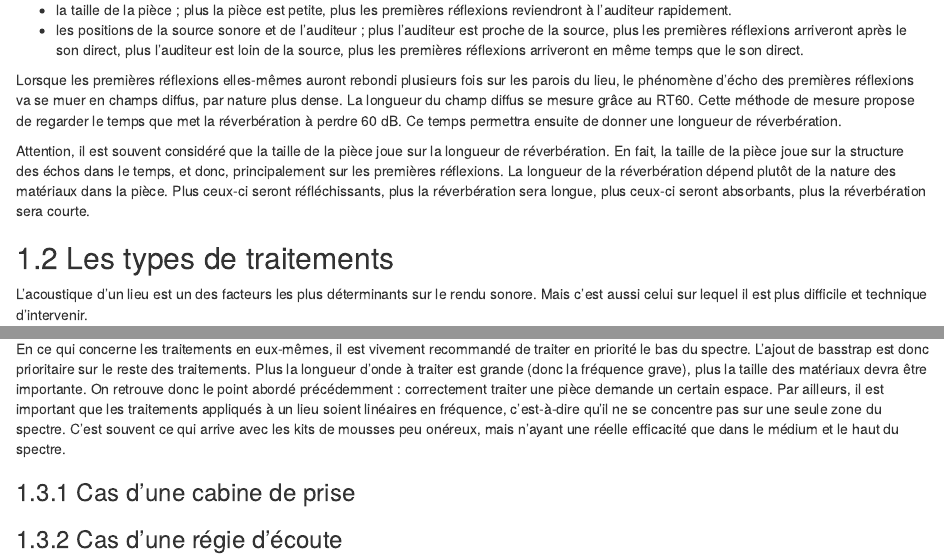
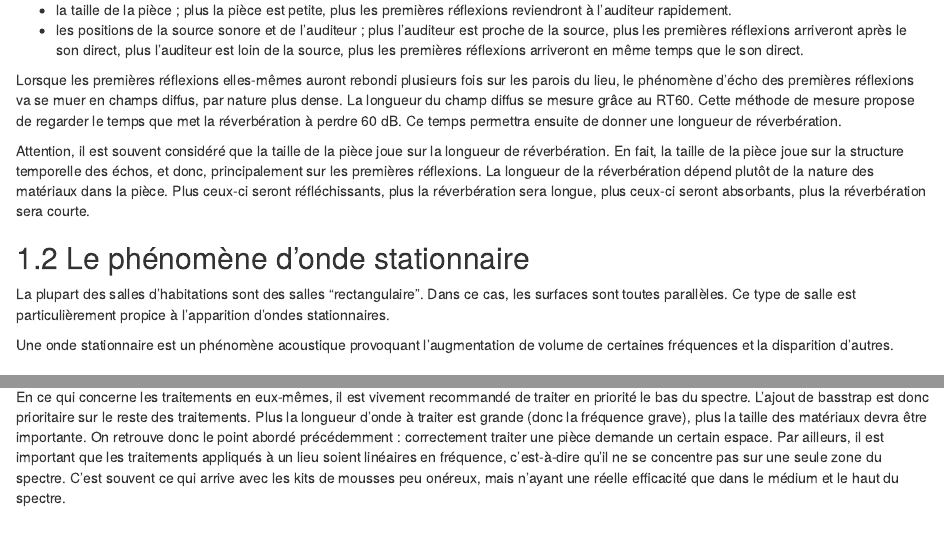
Before and after one commit to jpecquais/doc-technique-son, an R Markdown document (02-l_acoustique_des_salles.Rmd): the page in a window 1100 px wide, from 290 px down, and a second part further down, joined at a grey line. Rendered offline with R 4.5, knitr and Pandoc, with nearby package versions; drawn as R Markdown's standard HTML page in place of the format the file asks for.

Commit message:
continue acoustic part

```diff
--- a/02-l_acoustique_des_salles.Rmd
+++ b/02-l_acoustique_des_salles.Rmd
@@ -13,7 +13,13 @@ Les premières réflexions sont les premiers rebonds d’une onde sonore sur les
 
 Lorsque les premières réflexions elles-mêmes auront rebondi plusieurs fois sur les parois du lieu, le phénomène d’écho des premières réflexions va se muer en champs diffus, par nature plus dense. La longueur du champ diffus se mesure grâce au RT60. Cette méthode de mesure propose de regarder le temps que met la réverbération à perdre 60 dB. Ce temps permettra ensuite de donner une longueur de réverbération.
 
-Attention, il est souvent considéré que la taille de la pièce joue sur la longueur de réverbération. En fait, la taille de la pièce joue sur la structure des échos dans le temps, et donc, principalement sur les premières réflexions. La longueur de la réverbération dépend plutôt de la nature des matériaux dans la pièce. Plus ceux-ci seront réfléchissants, plus la réverbération sera longue, plus ceux-ci seront absorbants, plus la réverbération sera courte.
+Attention, il est souvent considéré que la taille de la pièce joue sur la longueur de réverbération. En fait, la taille de la pièce joue sur la structure temporelle des échos, et donc, principalement sur les premières réflexions. La longueur de la réverbération dépend plutôt de la nature des matériaux dans la pièce. Plus ceux-ci seront réfléchissants, plus la réverbération sera longue, plus ceux-ci seront absorbants, plus la réverbération sera courte.
+
+## Le phénomène d'onde stationnaire
+
+La plupart des salles d'habitations sont des salles "rectangulaire". Dans ce cas, les surfaces sont toutes parallèles. Ce type de salle est particulièrement propice à l'apparition d'ondes stationnaires.
+
+Une onde stationnaire est un phénomène acoustique provoquant l'augmentation de volume de certaines fréquences et la disparition d'autres.
 
 ## Les types de traitements
 
@@ -33,7 +39,3 @@ Dans de petits lieux, l’usage de diffracteurs semble contre-productif, la prio
 Il est vivement recommandé d’installer un studio, de prise ou de monitoring, dans un lieu plutôt grand. En effet, plus le lieu est grand, plus il sera facile de positionner un point de prise de son ou d’écoute suffisamment éloigné des parois afin de minimiser l’influence des premières réflexions. Aussi, plus le lieu est grand, plus l’espace sera suffisant pour installer des traitements acoustiques. Certains types de traitements, comme les basstraps, peuvent prendre une place bien trop importante pour être installés dans des pièces de dimension habituelle (chambres, bureau, etc.). Autant que possible, on cherchera à choisir des pièces de travail avec le minimum de surface parallèle, afin de limiter les ondes stationnaires.
 
 En ce qui concerne les traitements en eux-mêmes, il est vivement recommandé de traiter en priorité le bas du spectre. L’ajout de basstrap est donc prioritaire sur le reste des traitements. Plus la longueur d’onde à traiter est grande (donc la fréquence grave), plus la taille des matériaux devra être importante. On retrouve donc le point abordé précédemment : correctement traiter une pièce demande un certain espace. Par ailleurs, il est important que les traitements appliqués à un lieu soient linéaires en fréquence, c’est-à-dire qu’il ne se concentre pas sur une seule zone du spectre. C’est souvent ce qui arrive avec les kits de mousses peu onéreux, mais n’ayant une réelle efficacité que dans le médium et le haut du spectre.
-
-### Cas d’une cabine de prise
-
-### Cas d’une régie d’écoute
```
